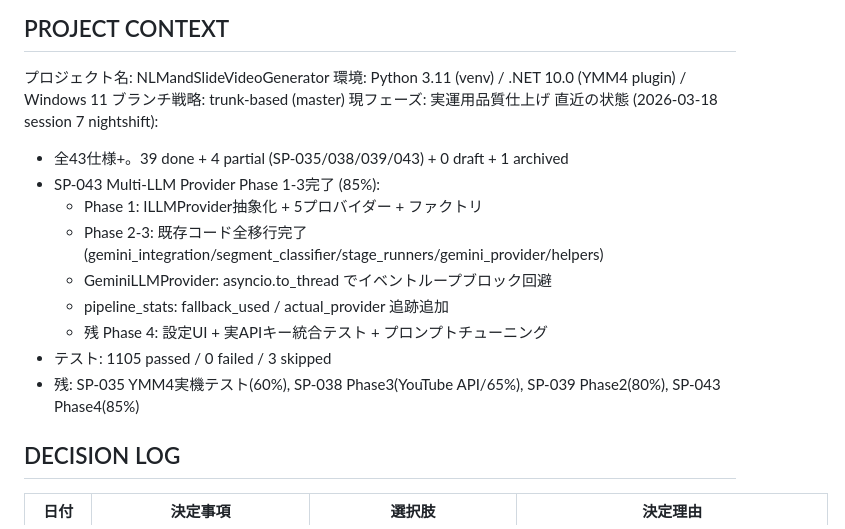
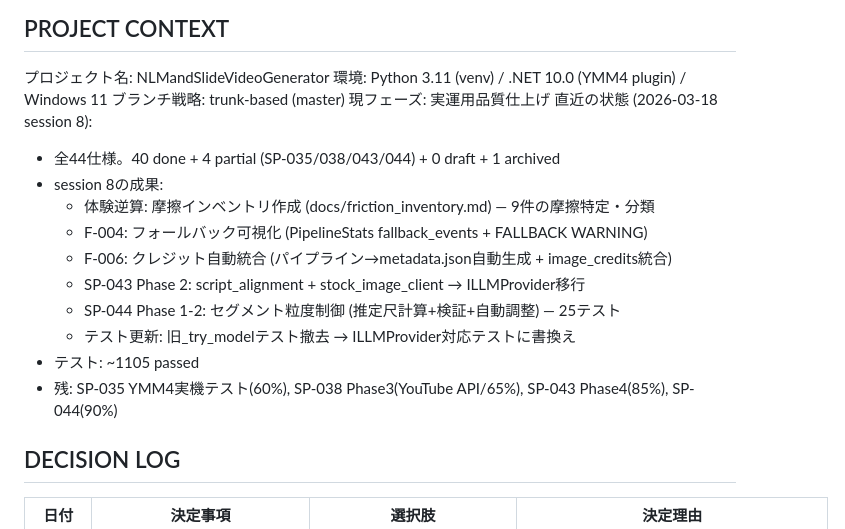
Before and after one commit to YuShimoji/NLMandSlideVideoGenerator, a Markdown page: CLAUDE.md, the part around the change. Rendered like a GitHub page.

Commit message:
docs: CLAUDE.md session 8 handoff更新 (摩擦インベントリ+F-004/F-006+SP-043/044)

```diff
--- a/CLAUDE.md
+++ b/CLAUDE.md
@@ -7,16 +7,17 @@ CSVから動画・字幕のサムネイルを生成するパイプライン。Py
 環境: Python 3.11 (venv) / .NET 10.0 (YMM4 plugin) / Windows 11
 ブランチ戦略: trunk-based (master)
 現フェーズ: 実運用品質仕上げ
-直近の状態 (2026-03-18 session 7 nightshift):
-  - 全43仕様+。39 done + 4 partial (SP-035/038/039/043) + 0 draft + 1 archived
-  - SP-043 Multi-LLM Provider Phase 1-3完了 (85%):
-    - Phase 1: ILLMProvider抽象化 + 5プロバイダー + ファクトリ
-    - Phase 2-3: 既存コード全移行完了 (gemini_integration/segment_classifier/stage_runners/gemini_provider/helpers)
-    - GeminiLLMProvider: asyncio.to_thread でイベントループブロック回避
-    - pipeline_stats: fallback_used / actual_provider 追跡追加
-    - 残 Phase 4: 設定UI + 実APIキー統合テスト + プロンプトチューニング
-  - テスト: 1105 passed / 0 failed / 3 skipped
-  - 残: SP-035 YMM4実機テスト(60%), SP-038 Phase3(YouTube API/65%), SP-039 Phase2(80%), SP-043 Phase4(85%)
+直近の状態 (2026-03-18 session 8):
+  - 全44仕様。40 done + 4 partial (SP-035/038/043/044) + 0 draft + 1 archived
+  - session 8の成果:
+    - 体験逆算: 摩擦インベントリ作成 (docs/friction_inventory.md) — 9件の摩擦特定・分類
+    - F-004: フォールバック可視化 (PipelineStats fallback_events + FALLBACK WARNING)
+    - F-006: クレジット自動統合 (パイプライン→metadata.json自動生成 + image_credits統合)
+    - SP-043 Phase 2: script_alignment + stock_image_client → ILLMProvider移行
+    - SP-044 Phase 1-2: セグメント粒度制御 (推定尺計算+検証+自動調整) — 25テスト
+    - テスト更新: 旧_try_modelテスト撤去 → ILLMProvider対応テストに書換え
+  - テスト: ~1105 passed
+  - 残: SP-035 YMM4実機テスト(60%), SP-038 Phase3(YouTube API/65%), SP-043 Phase4(85%), SP-044(90%)
 
 ## DECISION LOG
 | 日付 | 決定事項 | 選択肢 | 決定理由 |
```
